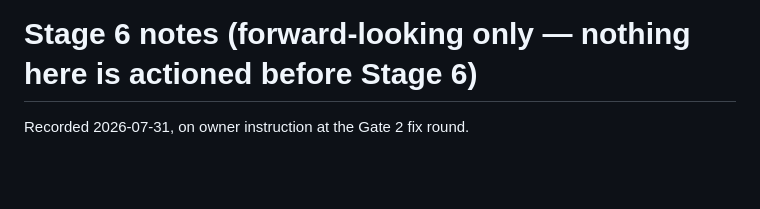
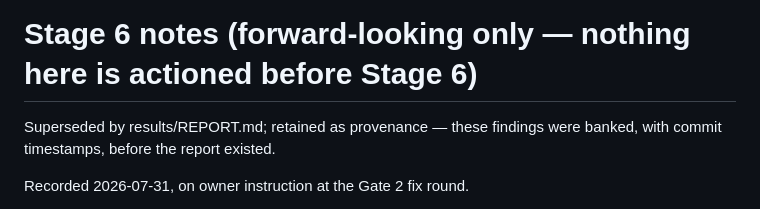
Before and after one commit to Umaraslam66/glassbox, a Markdown page: results/STAGE6_NOTES.md, the part around the change. Drawn GitHub-style; blank space fills up the shorter version.

Commit message:
STAGE6_NOTES: mark as superseded by REPORT.md
Two-line header only. These notes stay in the tree as provenance: the
findings were banked, with commit timestamps, before the report existed.
Nothing else in the file changes.

Co-Authored-By: Claude Fable 5 <noreply@anthropic.com>
Claude-Session: https://claude.ai/code/session_01Bmo4LJt4R8HeZxQE3rt1rc

```diff
--- a/results/STAGE6_NOTES.md
+++ b/results/STAGE6_NOTES.md
@@ -1,4 +1,7 @@
 # Stage 6 notes (forward-looking only — nothing here is actioned before Stage 6)
+
+Superseded by results/REPORT.md; retained as provenance — these findings were
+banked, with commit timestamps, before the report existed.
 
 Recorded 2026-07-31, on owner instruction at the Gate 2 fix round.
 
```
